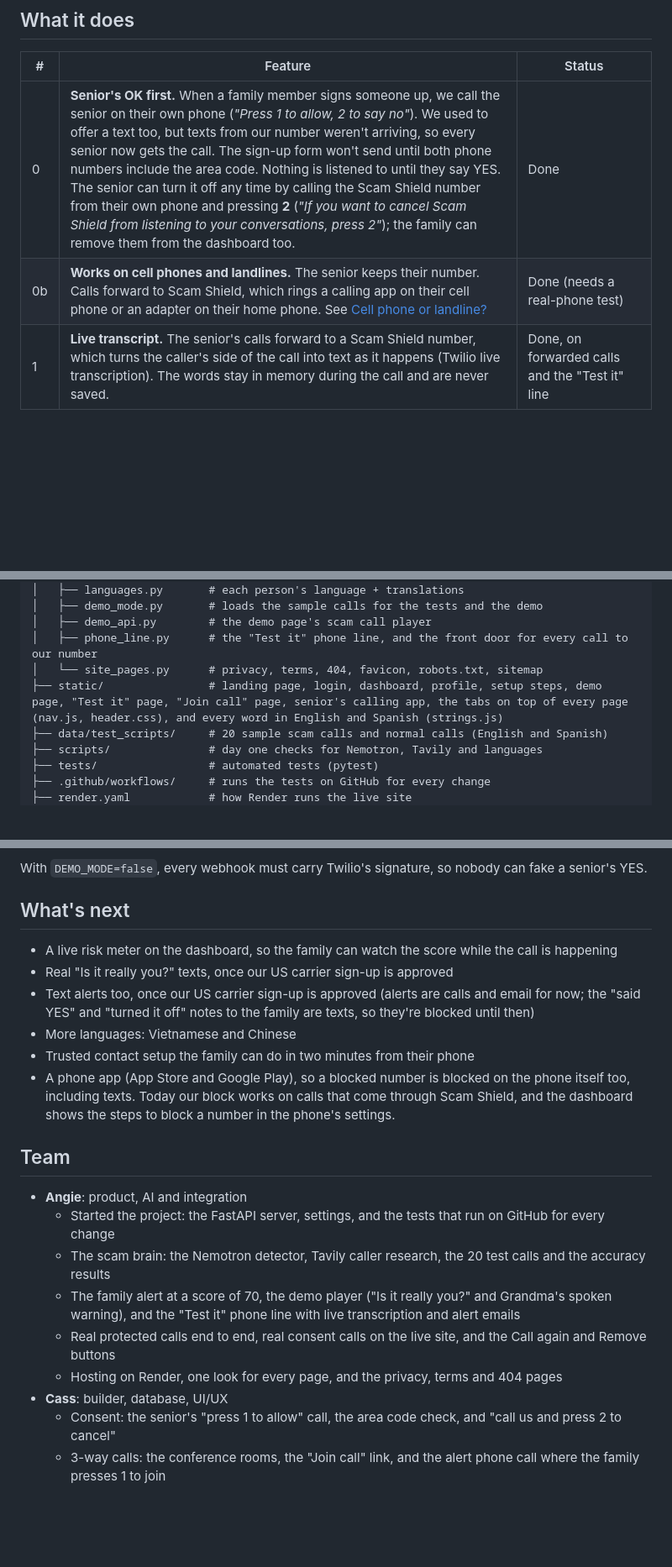
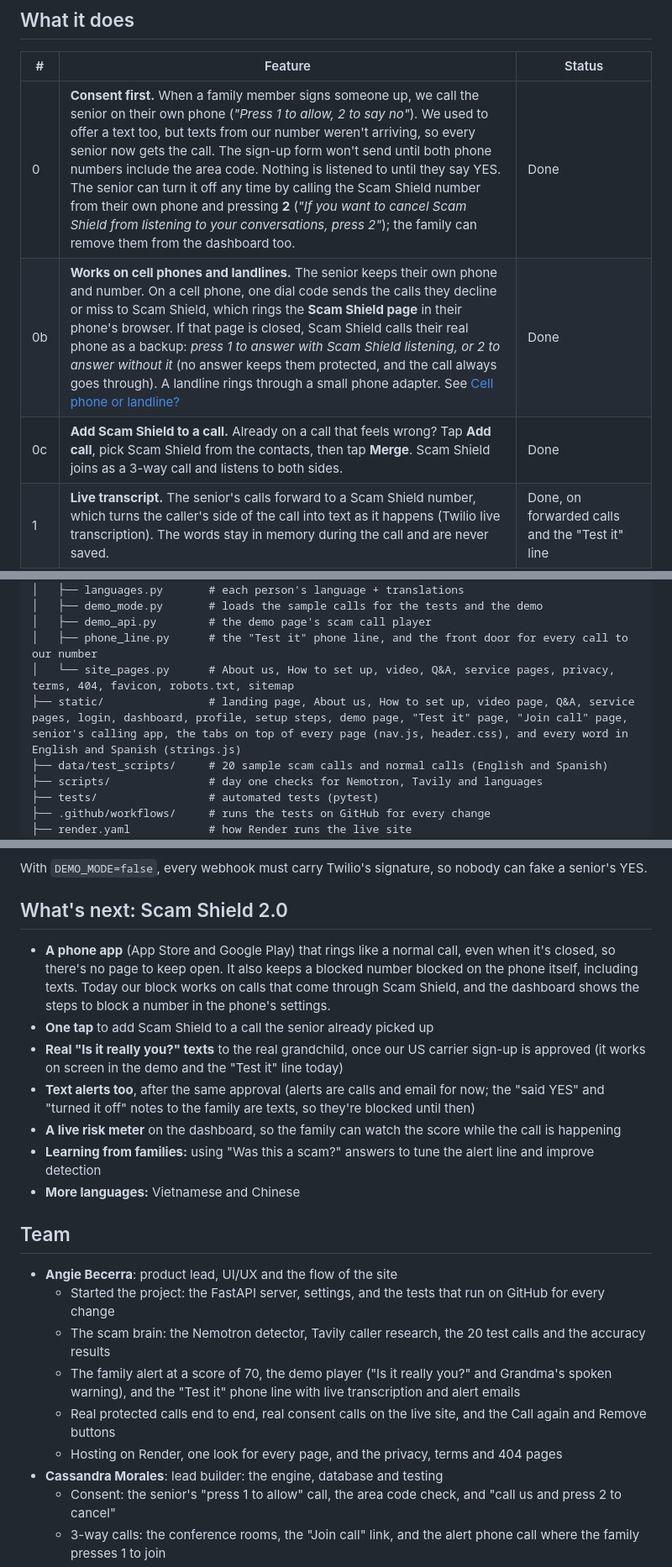
Before and after one commit to angiebecerra020/scam-shield, a Markdown page: README.md, 3 parts joined by grey strips. Shown at 84% size. Drawn GitHub-style; blank space fills up the shorter version.

```diff
--- a/README.md
+++ b/README.md
@@ -32,8 +34,9 @@ Call blockers only stop numbers that are already known to be bad. Banks and fami
 
 | # | Feature | Status |
 |---|---|---|
-| 0 | **Senior's OK first.** When a family member signs someone up, we call the senior on their own phone (*"Press 1 to allow, 2 to say no"*). We used to offer a text too, but texts from our number weren't arriving, so every senior now gets the call. The sign-up form won't send until both phone numbers include the area code. Nothing is listened to until they say YES. The senior can turn it off any time by calling the Scam Shield number from their own phone and pressing **2** (*"If you want to cancel Scam Shield from listening to your conversations, press 2"*); the family can remove them from the dashboard too. | Done |
-| 0b | **Works on cell phones and landlines.** The senior keeps their number. Calls forward to Scam Shield, which rings a calling app on their cell phone or an adapter on their home phone. See [Cell phone or landline?](#cell-phone-or-landline) | Done (needs a real-phone test) |
+| 0 | **Consent first.** When a family member signs someone up, we call the senior on their own phone (*"Press 1 to allow, 2 to say no"*). We used to offer a text too, but texts from our number weren't arriving, so every senior now gets the call. The sign-up form won't send until both phone numbers include the area code. Nothing is listened to until they say YES. The senior can turn it off any time by calling the Scam Shield number from their own phone and pressing **2** (*"If you want to cancel Scam Shield from listening to your conversations, press 2"*); the family can remove them from the dashboard too. | Done |
+| 0b | **Works on cell phones and landlines.** The senior keeps their own phone and number. On a cell phone, one dial code sends the calls they decline or miss to Scam Shield, which rings the **Scam Shield page** in their phone's browser. If that page is closed, Scam Shield calls their real phone as a backup: *press 1 to answer with Scam Shield listening, or 2 to answer without it* (no answer keeps them protected, and the call always goes through). A landline rings through a small phone adapter. See [Cell phone or landline?](#cell-phone-or-landline) | Done |
+| 0c | **Add Scam Shield to a call.** Already on a call that feels wrong? Tap **Add call**, pick Scam Shield from the contacts, then tap **Merge**. Scam Shield joins as a 3-way call and listens to both sides. | Done |
 | 1 | **Live transcript.** The senior's calls forward to a Scam Shield number, which turns the caller's side of the call into text as it happens (Twilio live transcription). The words stay in memory during the call and are never saved. | Done, on forwarded calls and the "Test it" line |
 | 2 | **Caller research.** Tavily checks whether the caller's number has been reported, and finds scam warnings that match the call. It looks at trusted sites first: the FTC, FBI, Social Security, Medicare, AARP and the BBB. | Done |
 | 3 | **AI scam score.** NVIDIA Nemotron scores the risk from 0 to 100 and explains why: gift cards, secrecy, urgency, a fake grandchild, "your Social Security number is suspended". | Done |
@@ -231,8 +238,8 @@ scam-shield/
 │   ├── demo_mode.py       # loads the sample calls for the tests and the demo
 │   ├── demo_api.py        # the demo page's scam call player
 │   ├── phone_line.py      # the "Test it" phone line, and the front door for every call to our number
-│   └── site_pages.py      # privacy, terms, 404, favicon, robots.txt, sitemap
-├── static/                # landing page, login, dashboard, profile, setup steps, demo page, "Test it" page, "Join call" page, senior's calling app, the tabs on top of every page (nav.js, header.css), and every word in English and Spanish (strings.js)
+│   └── site_pages.py      # About us, How to set up, video, Q&A, service pages, privacy, terms, 404, favicon, robots.txt, sitemap
+├── static/                # landing page, About us, How to set up, video page, Q&A, service pages, login, dashboard, profile, setup steps, demo page, "Test it" page, "Join call" page, senior's calling app, the tabs on top of every page (nav.js, header.css), and every word in English and Spanish (strings.js)
 ├── data/test_scripts/     # 20 sample scam calls and normal calls (English and Spanish)
 ├── scripts/               # day one checks for Nemotron, Tavily and languages
 ├── tests/                 # automated tests (pytest)
@@ -297,24 +308,25 @@ For landlines (the adapter):
 
 With `DEMO_MODE=false`, every webhook must carry Twilio's signature, so nobody can fake a senior's YES.
 
-## What's next
+## What's next: Scam Shield 2.0
 
-- A live risk meter on the dashboard, so the family can watch the score while the call is happening
-- Real "Is it really you?" texts, once our US carrier sign-up is approved
-- Text alerts too, once our US carrier sign-up is approved (alerts are calls and email for now; the "said YES" and "turned it off" notes to the family are texts, so they're blocked until then)
-- More languages: Vietnamese and Chinese
-- Trusted contact setup the family can do in two minutes from their phone
-- A phone app (App Store and Google Play), so a blocked number is blocked on the phone itself too, including texts. Today our block works on calls that come through Scam Shield, and the dashboard shows the steps to block a number in the phone's settings.
+- **A phone app** (App Store and Google Play) that rings like a normal call, even when it's closed, so there's no page to keep open. It also keeps a blocked number blocked on the phone itself, including texts. Today our block works on calls that come through Scam Shield, and the dashboard shows the steps to block a number in the phone's settings.
+- **One tap** to add Scam Shield to a call the senior already picked up
+- **Real "Is it really you?" texts** to the real grandchild, once our US carrier sign-up is approved (it works on screen in the demo and the "Test it" line today)
+- **Text alerts too**, after the same approval (alerts are calls and email for now; the "said YES" and "turned it off" notes to the family are texts, so they're blocked until then)
+- **A live risk meter** on the dashboard, so the family can watch the score while the call is happening
+- **Learning from families:** using "Was this a scam?" answers to tune the alert line and improve detection
+- **More languages:** Vietnamese and Chinese
 
 ## Team
 
-- **Angie**: product, AI and integration
+- **Angie Becerra**: product lead, UI/UX and the flow of the site
   - Started the project: the FastAPI server, settings, and the tests that run on GitHub for every change
   - The scam brain: the Nemotron detector, Tavily caller research, the 20 test calls and the accuracy results
   - The family alert at a score of 70, the demo player ("Is it really you?" and Grandma's spoken warning), and the "Test it" phone line with live transcription and alert emails
   - Real protected calls end to end, real consent calls on the live site, and the Call again and Remove buttons
   - Hosting on Render, one look for every page, and the privacy, terms and 404 pages
-- **Cass**: builder, database, UI/UX
+- **Cassandra Morales**: lead builder: the engine, database and testing
   - Consent: the senior's "press 1 to allow" call, the area code check, and "call us and press 2 to cancel"
   - 3-way calls: the conference rooms, the "Join call" link, and the alert phone call where the family presses 1 to join
   - Cell phones and landlines: the calling app, the landline adapter, the real caller's number, and the setup steps page
```
Also changed, not shown: other parts of README.md (+24 -14 lines).
